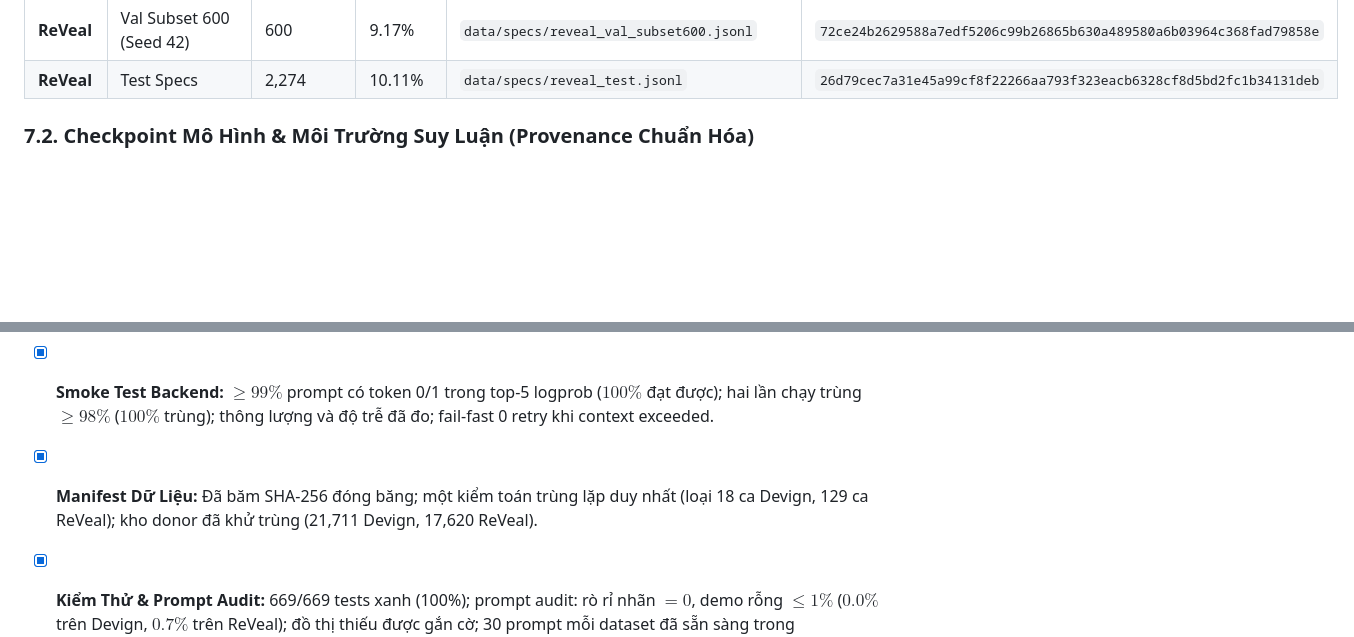
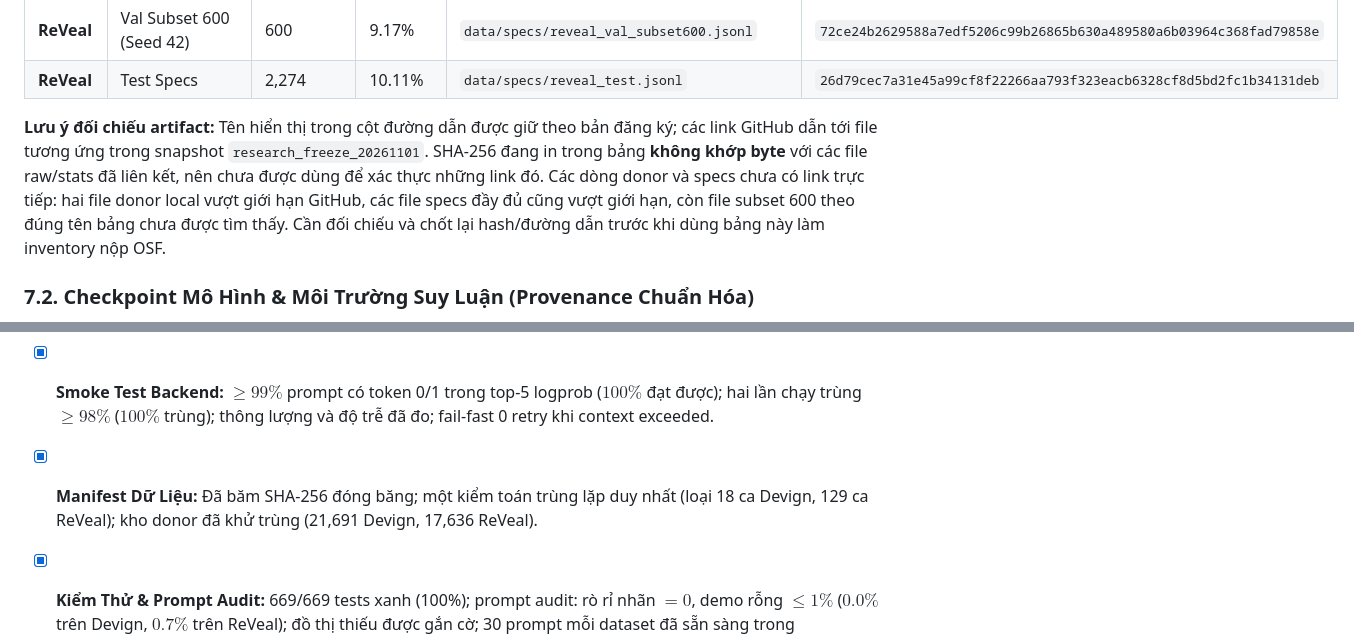
Before and after one commit to kazunguyen/GRACE-summary, a Markdown page: preregistration.md, 2 parts joined by grey strips. Rendered like a GitHub page; blank space fills up the shorter version.

Commit message:
osf-inventory-links-and-worklog

```diff
--- a/preregistration.md
+++ b/preregistration.md
@@ -150,5 +150,7 @@ Biên $\delta$ khai báo trước: Quy chuẩn chung cho biên thực chất kho
 | **ReVeal** | Val Subset 600 (Seed 42) | 600 | 9.17% | `data/specs/reveal_val_subset600.jsonl` | `72ce24b2629588a7edf5206c99b26865b630a489580a6b03964c368fad79858e` |
 | **ReVeal** | Test Specs | 2,274 | 10.11% | `data/specs/reveal_test.jsonl` | `26d79cec7a31e45a99cf8f22266aa793f323eacb6328cf8d5bd2fc1b34131deb` |
+
+**Lưu ý đối chiếu artifact:** Tên hiển thị trong cột đường dẫn được giữ theo bản đăng ký; các link GitHub dẫn tới file tương ứng trong snapshot `research_freeze_20261101`. SHA-256 đang in trong bảng **không khớp byte** với các file raw/stats đã liên kết, nên chưa được dùng để xác thực những link đó. Các dòng donor và specs chưa có link trực tiếp: hai file donor local vượt giới hạn GitHub, các file specs đầy đủ cũng vượt giới hạn, còn file subset 600 theo đúng tên bảng chưa được tìm thấy. Cần đối chiếu và chốt lại hash/đường dẫn trước khi dùng bảng này làm inventory nộp OSF.
 
 ### 7.2. Checkpoint Mô Hình & Môi Trường Suy Luận (Provenance Chuẩn Hóa)
 
@@ -167,7 +169,7 @@ Biên $\delta$ khai báo trước: Quy chuẩn chung cho biên thực chất kho
 
 - [x] **Bước 0:** Metric lịch sử tạo lại từ file từng mẫu (sai khác $\le 0.001$); bảng sửa–hỏng có hàng ALL-0 / ALL-1 / RANDOM; paired bootstrap 5,000 reps; cluster unit resolved: Devign (2,068 commit groups), ReVeal (646 file hash groups); StratifiedGroupKFold OOF; Paired Bootstrap CI cho Routing q=10% (Benefit vs Confidence).
 - [x] **Smoke Test Backend:** $\ge 99\%$ prompt có token 0/1 trong top-5 logprob ($100\%$ đạt được); hai lần chạy trùng $\ge 98\%$ ($100\%$ trùng); thông lượng và độ trễ đã đo; fail-fast 0 retry khi context exceeded.
-- [x] **Manifest Dữ Liệu:** Đã băm SHA-256 đóng băng; một kiểm toán trùng lặp duy nhất (loại 18 ca Devign, 129 ca ReVeal); kho donor đã khử trùng (21,711 Devign, 17,620 ReVeal).
+- [x] **Manifest Dữ Liệu:** Đã băm SHA-256 đóng băng; một kiểm toán trùng lặp duy nhất (loại 18 ca Devign, 129 ca ReVeal); kho donor đã khử trùng (21,691 Devign, 17,636 ReVeal).
 - [x] **Kiểm Thử & Prompt Audit:** 669/669 tests xanh (100%); prompt audit: rò rỉ nhãn $= 0$, demo rỗng $\le 1\%$ ($0.0\%$ trên Devign, $0.7\%$ trên ReVeal); đồ thị thiếu được gắn cờ; 30 prompt mỗi dataset đã sẵn sàng trong `manual_sample.jsonl`.
 - [x] **Giao Thức Nghiên Cứu:** `protocol.yaml` điền đủ; `preregistration.md` hoàn thiện gắn tag `prereg-v1` trước lượt test đầu tiên.
 - [x] **Khóa Ngưỡng Bước 5:** 14/14 ngưỡng tối ưu $\tau^*$ của mọi arm chọn trên validation, ghi trong `thresholds.json` và `thresholds_flat.json` trước khi chạy test; rào chắn cấm chạy test nếu chưa có file ngưỡng.
```
Also changed, not shown: other parts of preregistration.md (+8 -8 lines), worklogs/2026-11-03_osf_preregistration_edits.md (added, +24 -0 lines).
